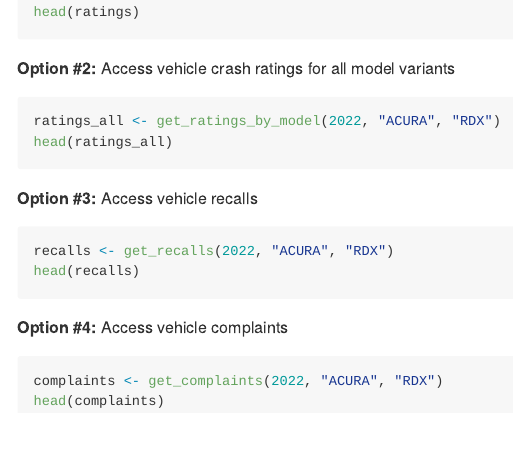
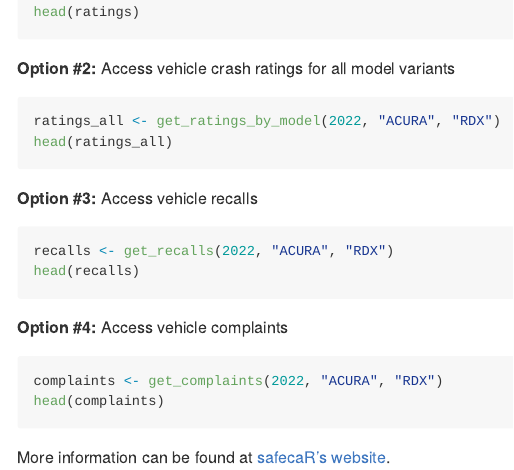
Before and after one commit to c-a-s-t-l-e/safecaR, an R Markdown document (README.Rmd): the page in a window 1100 px wide, from 660 px down. Rendered offline with R 4.5, knitr and Pandoc, with nearby package versions.

Commit message:
Updated README file

````diff
--- a/README.Rmd
+++ b/README.Rmd
@@ -58,3 +58,5 @@ head(recalls)
 complaints <- get_complaints(2022, "ACURA", "RDX")
 head(complaints)
 ```
+
+More information can be found at [safecaR's website](https://c-a-s-t-l-e.github.io/safecaR/).
--- a/_pkgdown.yml
+++ b/_pkgdown.yml
@@ -1,3 +1,5 @@
+url: https://c-a-s-t-l-e.github.io/safecaR/
+
 # ── Template & Styling ──────────────────────────────────────
 template:
   logo: "man/figures/logo.png"
````
Also changed, not shown: README.md, docs/pkgdown.yml, docs/search.json, 30 other files.
